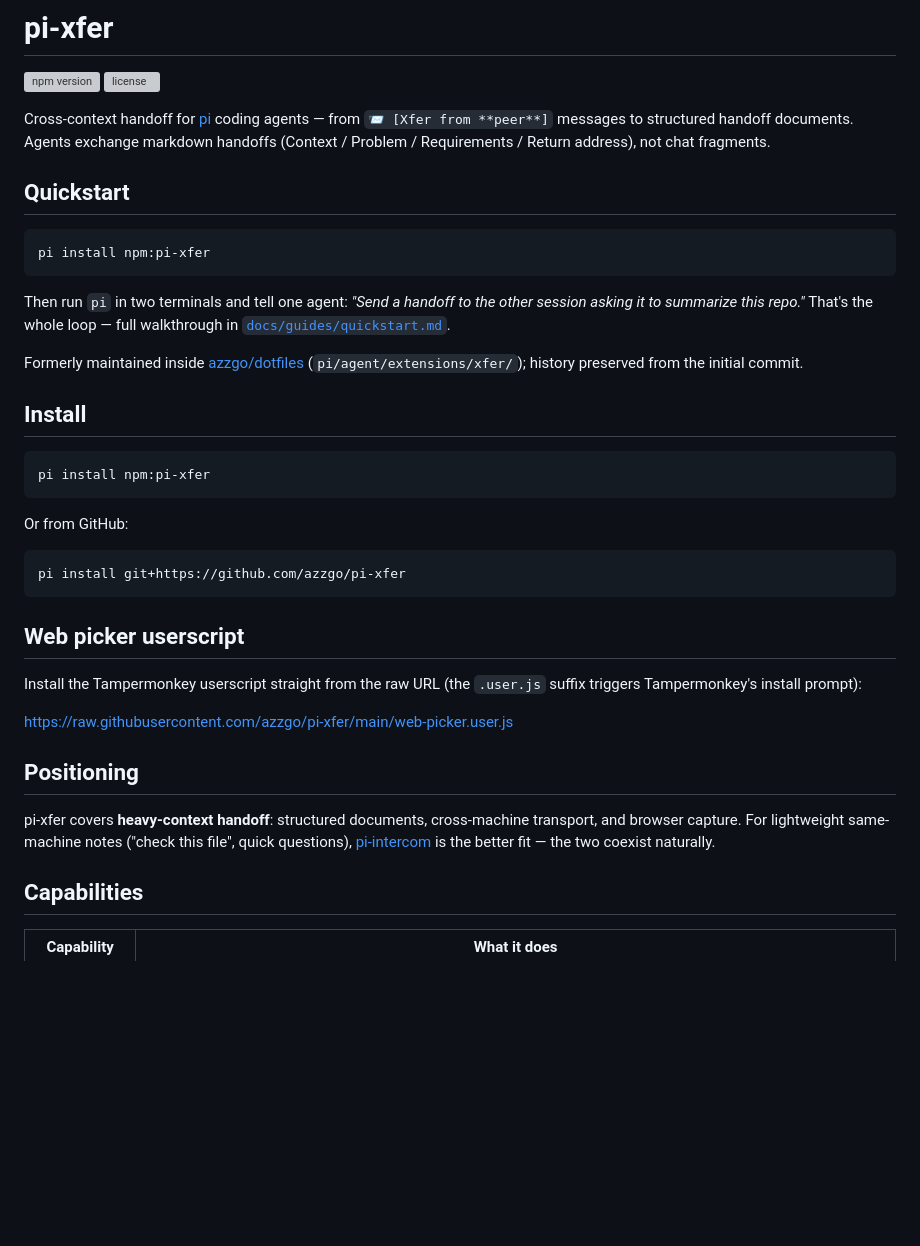
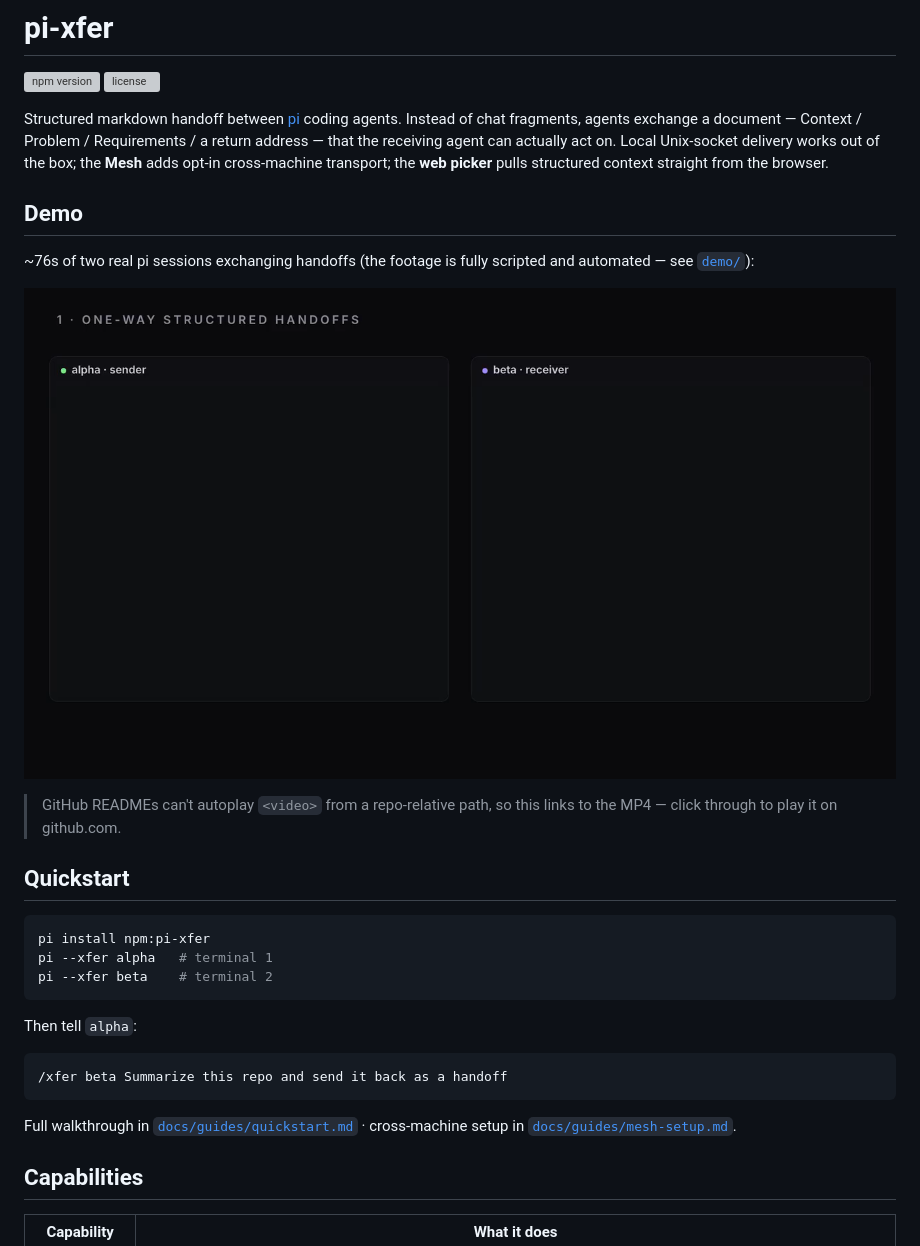
Before and after one commit to azzgo/pi-xfer, a Markdown page: README.md, the part around one of its changes. Rendered like a GitHub page; pictures changed too: demo/pi-xfer-demo-poster.png (added); blank space fills up the shorter version; grey boxes are pictures that could not be loaded.

Commit message:
docs: rewrite README around demo + tighter narrative, embed demo poster/MP4 link

````diff
--- a/README.md
+++ b/README.md
@@ -3,40 +3,31 @@
 [![npm version](https://img.shields.io/npm/v/pi-xfer.svg?style=flat-square)](https://www.npmjs.com/package/pi-xfer)
 [![license](https://img.shields.io/npm/l/pi-xfer.svg?style=flat-square)](./LICENSE)
 
-Cross-context handoff for [pi](https://github.com/nicobailon/pi) coding agents — from `📨 [Xfer from **peer**]` messages to structured handoff documents. Agents exchange markdown handoffs (Context / Problem / Requirements / Return address), not chat fragments.
+Structured markdown handoff between [pi](https://github.com/nicobailon/pi) coding agents. Instead of chat fragments, agents exchange a document — Context / Problem / Requirements / a return address — that the receiving agent can actually act on. Local Unix-socket delivery works out of the box; the **Mesh** adds opt-in cross-machine transport; the **web picker** pulls structured context straight from the browser.
+
+## Demo
+
+~76s of two real pi sessions exchanging handoffs (the footage is fully scripted and automated — see [`demo/`](demo/README.md)):
+
+[![pi-xfer demo](demo/pi-xfer-demo-poster.png)](demo/pi-xfer-demo.mp4)
+
+> GitHub READMEs can't autoplay `<video>` from a repo-relative path, so this links to the MP4 — click through to play it on github.com.
 
 ## Quickstart
 
 ```bash
 pi install npm:pi-xfer
+pi --xfer alpha   # terminal 1
+pi --xfer beta    # terminal 2
 ```
 
-Then run `pi` in two terminals and tell one agent: *"Send a handoff to the other session asking it to summarize this repo."* That's the whole loop — full walkthrough in [`docs/guides/quickstart.md`](docs/guides/quickstart.md).
+Then tell `alpha`:
 
-Formerly maintained inside [azzgo/dotfiles](https://github.com/azzgo/dotfiles) (`pi/agent/extensions/xfer/`); history preserved from the initial commit.
-
-## Install
-
-```bash
-pi install npm:pi-xfer
+```
+/xfer beta Summarize this repo and send it back as a handoff
 ```
 
-Or from GitHub:
-
-```bash
-pi install git+https://github.com/azzgo/pi-xfer
-```
-
-## Web picker userscript
-
-Install the Tampermonkey userscript straight from the raw URL (the `.user.js`
-suffix triggers Tampermonkey's install prompt):
-
-<https://raw.githubusercontent.com/azzgo/pi-xfer/main/web-picker.user.js>
-
-## Positioning
-
-pi-xfer covers **heavy-context handoff**: structured documents, cross-machine transport, and browser capture. For lightweight same-machine notes ("check this file", quick questions), [pi-intercom](https://github.com/nicobailon/pi-intercom) is the better fit — the two coexist naturally.
+Full walkthrough in [`docs/guides/quickstart.md`](docs/guides/quickstart.md) · cross-machine setup in [`docs/guides/mesh-setup.md`](docs/guides/mesh-setup.md).
 
 ## Capabilities
 
````
Also changed, not shown: other parts of README.md (+21 -0 lines).
